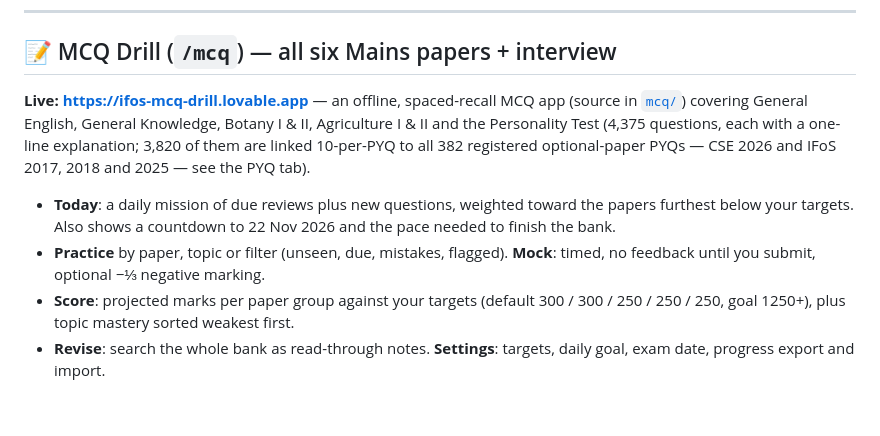
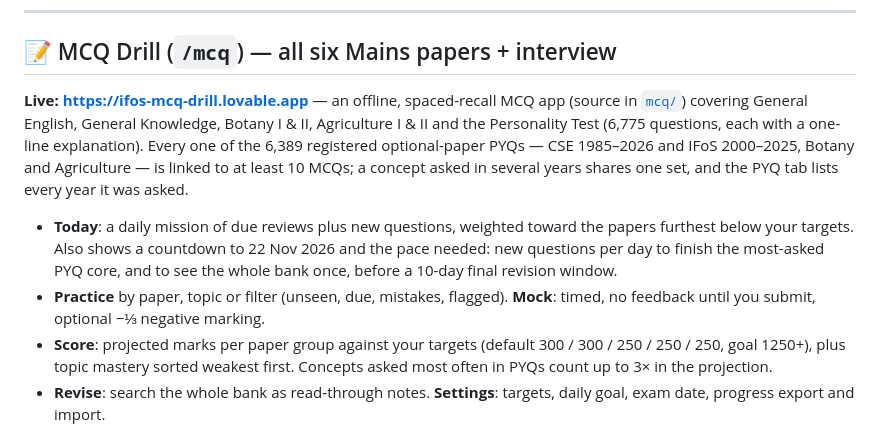
Before and after one commit to akshaywagh1998/Alone, a Markdown page: README.md, the part around the change. Rendered like a GitHub page; blank space fills up the shorter version.

```diff
--- a/README.md
+++ b/README.md
@@ -8,11 +8,11 @@ Built around the **Recall Ladder** methodology and the **AI Employee Architectur
 
 ## 📝 MCQ Drill (`/mcq`) — all six Mains papers + interview
 
-**Live: https://ifos-mcq-drill.lovable.app** — an offline, spaced-recall MCQ app (source in [`mcq/`](mcq/)) covering General English, General Knowledge, Botany I & II, Agriculture I & II and the Personality Test (4,375 questions, each with a one-line explanation; 3,820 of them are linked 10-per-PYQ to all 382 registered optional-paper PYQs — CSE 2026 and IFoS 2017, 2018 and 2025 — see the PYQ tab).
+**Live: https://ifos-mcq-drill.lovable.app** — an offline, spaced-recall MCQ app (source in [`mcq/`](mcq/)) covering General English, General Knowledge, Botany I & II, Agriculture I & II and the Personality Test (6,775 questions, each with a one-line explanation). Every one of the 6,389 registered optional-paper PYQs — CSE 1985–2026 and IFoS 2000–2025, Botany and Agriculture — is linked to at least 10 MCQs; a concept asked in several years shares one set, and the PYQ tab lists every year it was asked.
 
-- **Today**: a daily mission of due reviews plus new questions, weighted toward the papers furthest below your targets. Also shows a countdown to 22 Nov 2026 and the pace needed to finish the bank.
+- **Today**: a daily mission of due reviews plus new questions, weighted toward the papers furthest below your targets. Also shows a countdown to 22 Nov 2026 and the pace needed: new questions per day to finish the most-asked PYQ core, and to see the whole bank once, before a 10-day final revision window.
 - **Practice** by paper, topic or filter (unseen, due, mistakes, flagged). **Mock**: timed, no feedback until you submit, optional −⅓ negative marking.
-- **Score**: projected marks per paper group against your targets (default 300 / 300 / 250 / 250 / 250, goal 1250+), plus topic mastery sorted weakest first.
+- **Score**: projected marks per paper group against your targets (default 300 / 300 / 250 / 250 / 250, goal 1250+), plus topic mastery sorted weakest first. Concepts asked most often in PYQs count up to 3× in the projection.
 - **Revise**: search the whole bank as read-through notes. **Settings**: targets, daily goal, exam date, progress export and import.
 
 Run `python3 -m http.server 3000` and open `http://localhost:3000/mcq/`. `node tools/build_single.js` makes a one-file copy (`dist/ifos-mcq.html`) for hosting or offline use. To add questions, edit `mcq/banks/*.js`, then run `node tools/validate_banks.js`.
```
Also changed, not shown: CLAUDE.md (+11 -8 lines).
